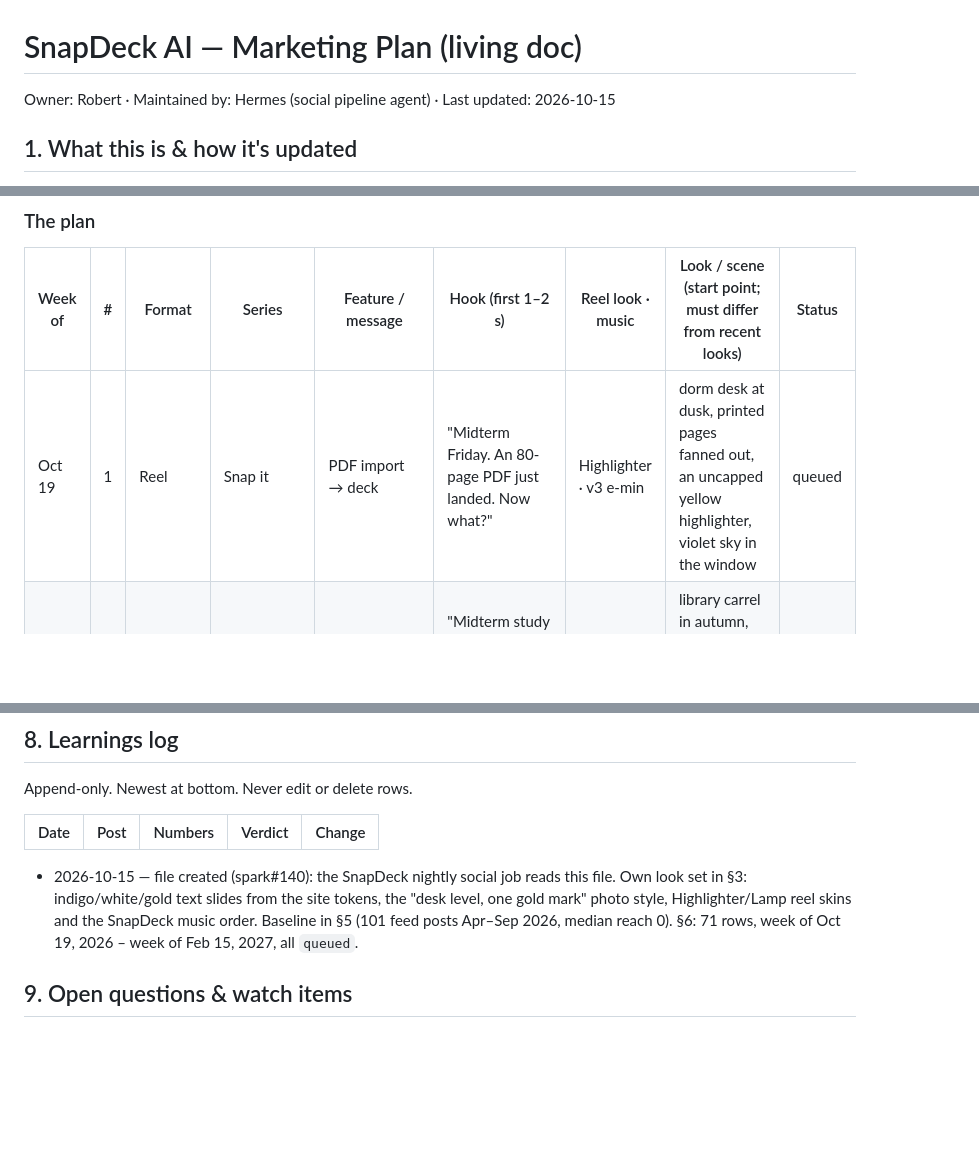
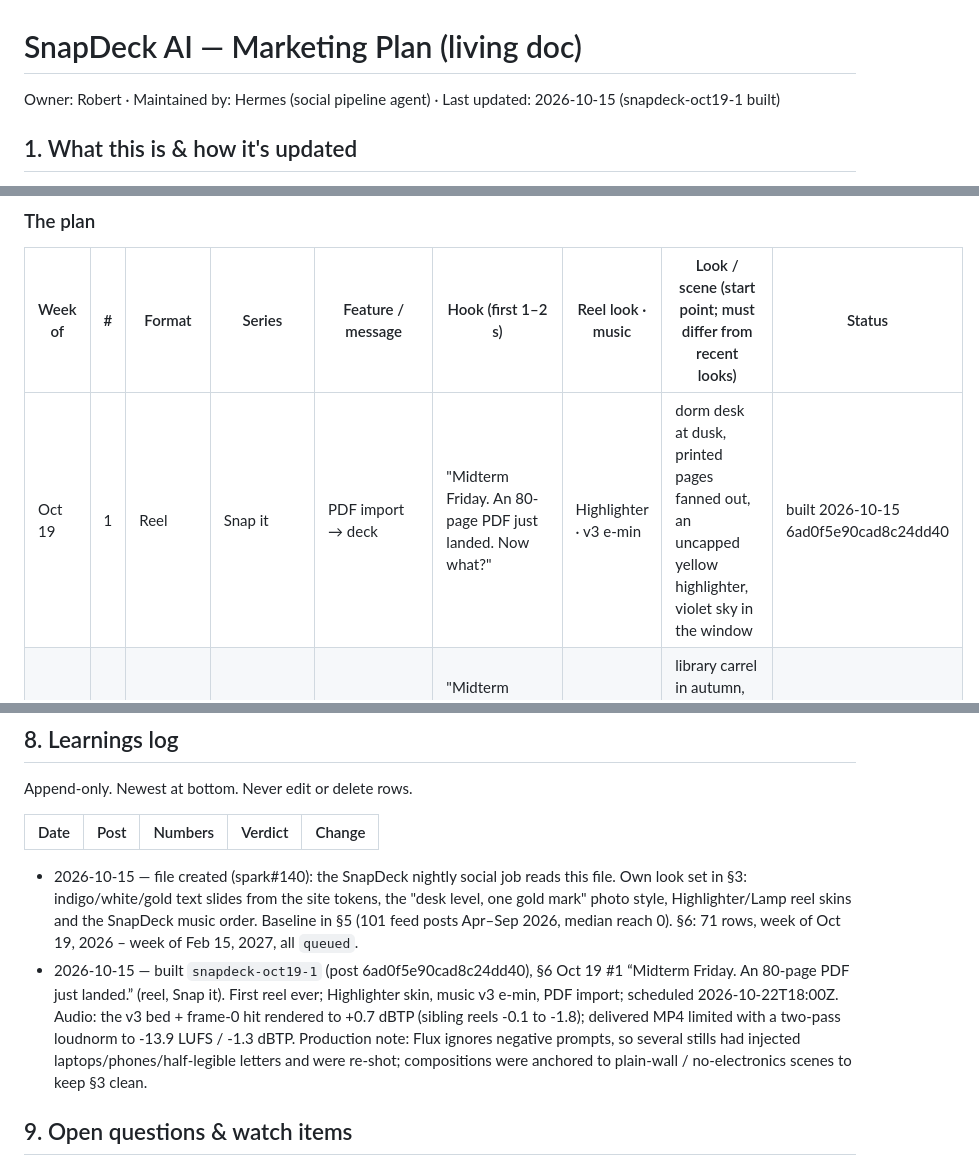
Before and after one commit to 12fdk/snapdeck.12f.dk, a Markdown page: marketing.md, 3 parts joined by grey strips. GitHub-like rendering; blank space fills up the shorter version.

Commit message:
marketing.md: Oct 19 #1 built (snapdeck-oct19-1, 6ad0f5e90cad8c24dd40) + §8 log (nightly social job)

```diff
--- a/marketing.md
+++ b/marketing.md
@@ -1,6 +1,6 @@
 # SnapDeck AI — Marketing Plan (living doc)
 
-Owner: Robert · Maintained by: Hermes (social pipeline agent) · Last updated: 2026-10-15
+Owner: Robert · Maintained by: Hermes (social pipeline agent) · Last updated: 2026-10-15 (snapdeck-oct19-1 built)
 
 ## 1. What this is & how it's updated
 
@@ -310,7 +310,7 @@ weeks", never "finals on Dec 7".
 
 | Week of | # | Format | Series | Feature / message | Hook (first 1–2 s) | Reel look · music | Look / scene (start point; must differ from recent looks) | Status |
 |---|---|---|---|---|---|---|---|---|
-| Oct 19 | 1 | Reel | Snap it | PDF import → deck | "Midterm Friday. An 80-page PDF just landed. Now what?" | Highlighter · v3 e-min | dorm desk at dusk, printed pages fanned out, an uncapped yellow highlighter, violet sky in the window | queued |
+| Oct 19 | 1 | Reel | Snap it | PDF import → deck | "Midterm Friday. An 80-page PDF just landed. Now what?" | Highlighter · v3 e-min | dorm desk at dusk, printed pages fanned out, an uncapped yellow highlighter, violet sky in the window | built 2026-10-15 6ad0f5e90cad8c24dd40 |
 | Oct 19 | 2 | Carousel | Ranked | Study mode (Know it / Review) | "Midterm study methods, ranked: re-reading comes last." | — | library carrel in autumn, leaves against the glass, brass lamp, rust and gold | queued |
 | Oct 26 | 1 | Reel | 1 a.m. | Dark mode | "Clocks went back. Dark by 5. Three bio chapters left before Thursday." | Lamp · v4 d-major | window at blue hour, one desk-lamp pool, textbook out of focus, gold mug | queued |
 | Oct 26 | 2 | Carousel | By hand vs SnapDeck | Photo → deck (site comparison) | "One chapter of anatomy notes: 20–40 minutes of copying, or seconds?" | — | kitchen table, blank index cards in a rubber band, yellow sticky notes, overcast daylight | queued |
@@ -468,6 +468,14 @@ Append-only. Newest at bottom. Never edit or delete rows.
   skins and the SnapDeck music order. Baseline in §5 (101 feed posts Apr–Sep
   2026, median reach 0). §6: 71 rows, week of Oct 19, 2026 – week of Feb 15,
   2027, all `queued`.
+- 2026-10-15 — built `snapdeck-oct19-1` (post 6ad0f5e90cad8c24dd40), §6 Oct 19 #1
+  “Midterm Friday. An 80-page PDF just landed.” (reel, Snap it). First reel
+  ever; Highlighter skin, music v3 e-min, PDF import; scheduled 2026-10-22T18:00Z.
+  Audio: the v3 bed + frame-0 hit rendered to +0.7 dBTP (sibling reels -0.1 to
+  -1.8); delivered MP4 limited with a two-pass loudnorm to -13.9 LUFS / -1.3 dBTP.
+  Production note: Flux ignores negative prompts, so several stills had injected
+  laptops/phones/half-legible letters and were re-shot; compositions were anchored
+  to plain-wall / no-electronics scenes to keep §3 clean.
 
 ## 9. Open questions & watch items
 
```
